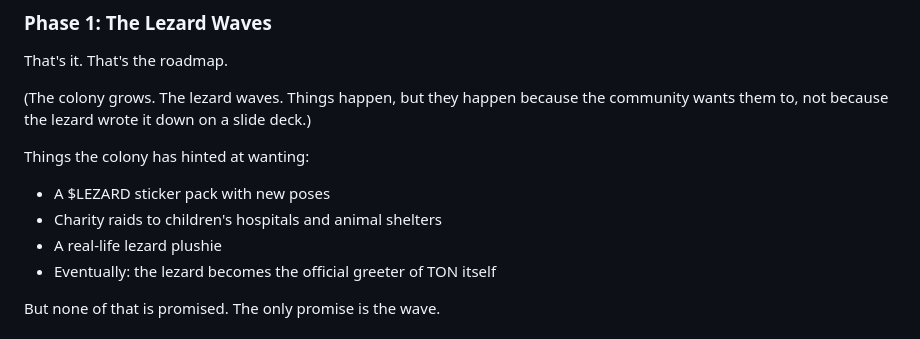
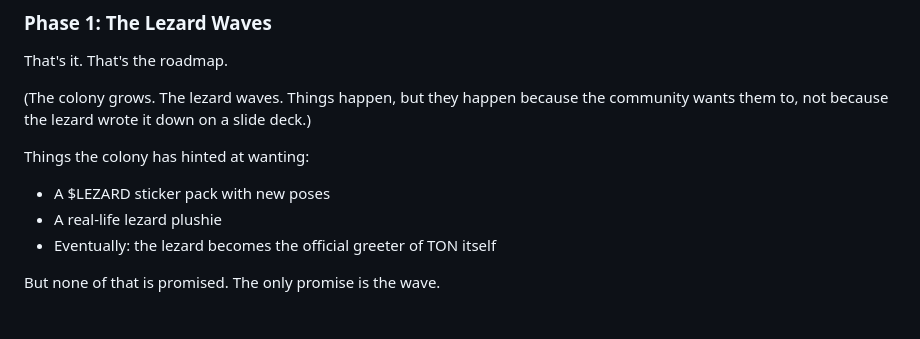
Before and after one commit to daycaller/lezard, a Markdown page: LEZARDPAPER.md, the part around the change. Drawn GitHub-style.

```diff
--- a/LEZARDPAPER.md
+++ b/LEZARDPAPER.md
@@ -94,7 +94,6 @@ That's it. That's the roadmap.
 Things the colony has hinted at wanting:
 
 - A $LEZARD sticker pack with new poses
-- Charity raids to children's hospitals and animal shelters
 - A real-life lezard plushie
 - Eventually: the lezard becomes the official greeter of TON itself
 
```
